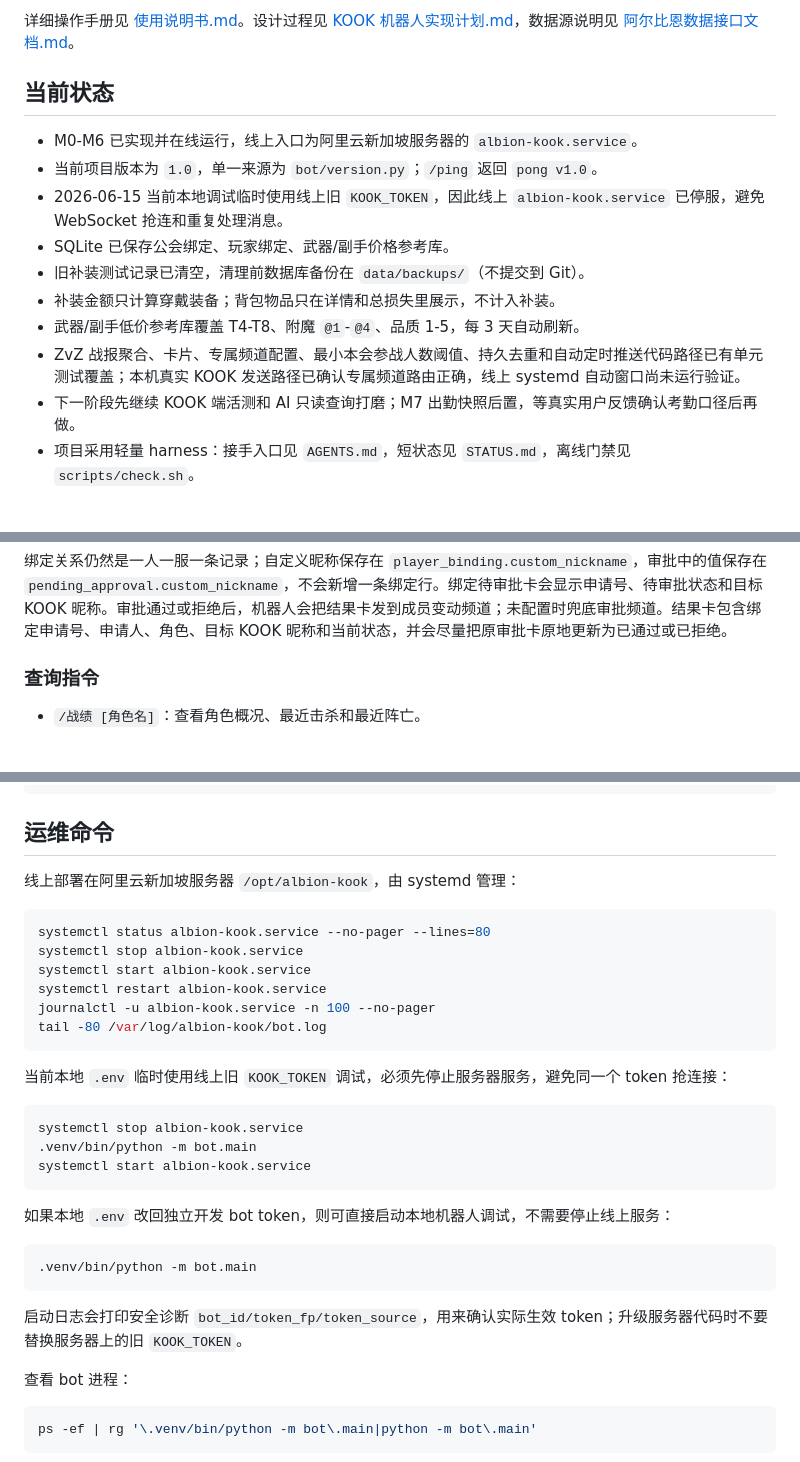
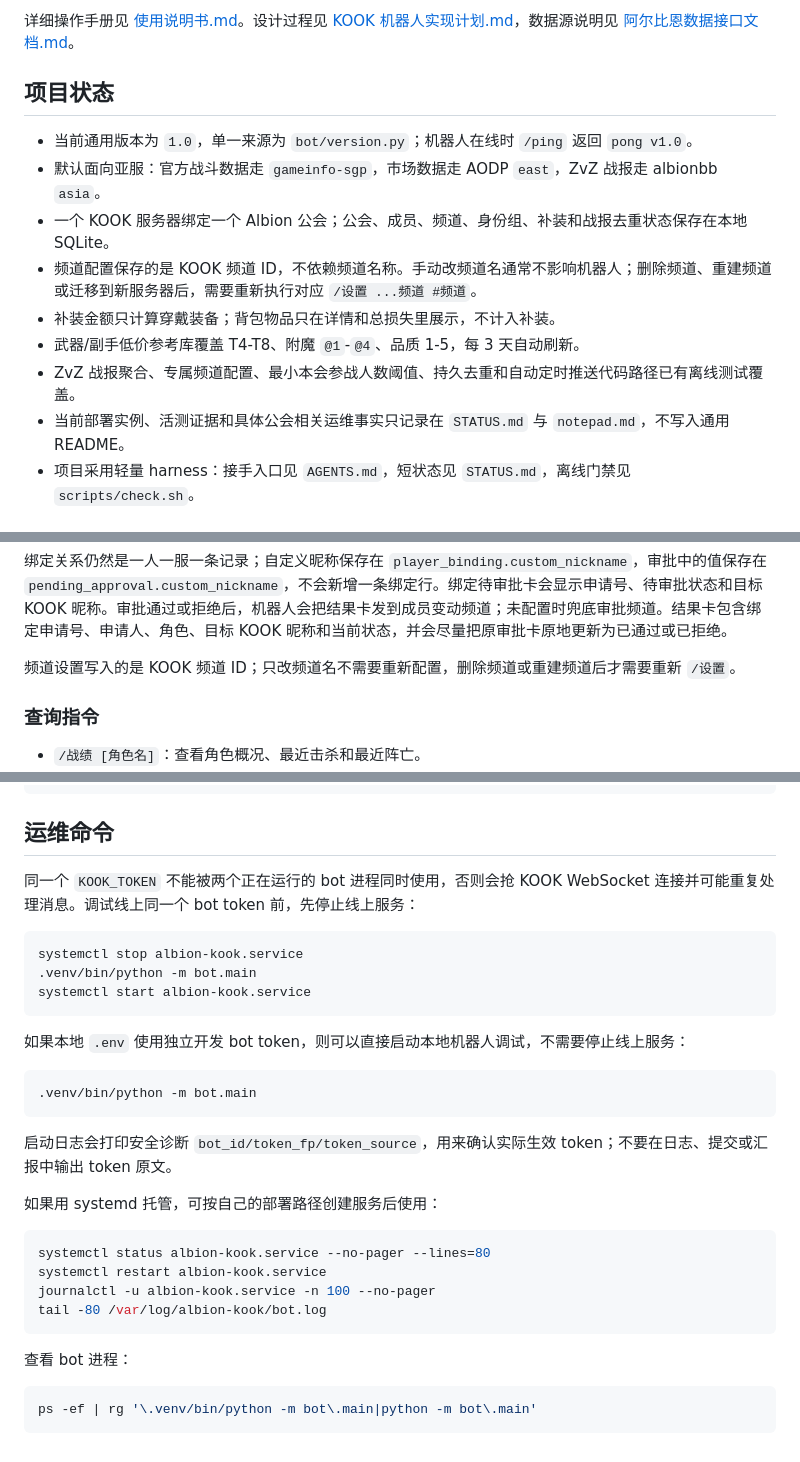
Before and after one commit to Fat-Jan/Albion, a Markdown page: README.md, 3 parts joined by grey strips. Drawn GitHub-style; blank space fills up the shorter version.

Commit message:
docs(项目): 通用化亚服版本说明

````diff
--- a/README.md
+++ b/README.md
@@ -6,17 +6,16 @@ GitHub 仓库：<https://github.com/Fat-Jan/Albion.git>
 
 详细操作手册见 [使用说明书.md](使用说明书.md)。设计过程见 [KOOK 机器人实现计划.md](KOOK机器人实现计划.md)，数据源说明见 [阿尔比恩数据接口文档.md](阿尔比恩数据接口文档.md)。
 
-## 当前状态
+## 项目状态
 
-- M0-M6 已实现并在线运行，线上入口为阿里云新加坡服务器的 `albion-kook.service`。
-- 当前项目版本为 `1.0`，单一来源为 `bot/version.py`；`/ping` 返回 `pong v1.0`。
-- 2026-06-15 当前本地调试临时使用线上旧 `KOOK_TOKEN`，因此线上 `albion-kook.service` 已停服，避免 WebSocket 抢连和重复处理消息。
-- SQLite 已保存公会绑定、玩家绑定、武器/副手价格参考库。
-- 旧补装测试记录已清空，清理前数据库备份在 `data/backups/`（不提交到 Git）。
+- 当前通用版本为 `1.0`，单一来源为 `bot/version.py`；机器人在线时 `/ping` 返回 `pong v1.0`。
+- 默认面向亚服：官方战斗数据走 `gameinfo-sgp`，市场数据走 AODP `east`，ZvZ 战报走 albionbb `asia`。
+- 一个 KOOK 服务器绑定一个 Albion 公会；公会、成员、频道、身份组、补装和战报去重状态保存在本地 SQLite。
+- 频道配置保存的是 KOOK 频道 ID，不依赖频道名称。手动改频道名通常不影响机器人；删除频道、重建频道或迁移到新服务器后，需要重新执行对应 `/设置 ...频道 #频道`。
 - 补装金额只计算穿戴装备；背包物品只在详情和总损失里展示，不计入补装。
 - 武器/副手低价参考库覆盖 T4-T8、附魔 `@1`-`@4`、品质 1-5，每 3 天自动刷新。
-- ZvZ 战报聚合、卡片、专属频道配置、最小本会参战人数阈值、持久去重和自动定时推送代码路径已有单元测试覆盖；本机真实 KOOK 发送路径已确认专属频道路由正确，线上 systemd 自动窗口尚未运行验证。
-- 下一阶段先继续 KOOK 端活测和 AI 只读查询打磨；M7 出勤快照后置，等真实用户反馈确认考勤口径后再做。
+- ZvZ 战报聚合、专属频道配置、最小本会参战人数阈值、持久去重和自动定时推送代码路径已有离线测试覆盖。
+- 当前部署实例、活测证据和具体公会相关运维事实只记录在 `STATUS.md` 与 `notepad.md`，不写入通用 README。
 - 项目采用轻量 harness：接手入口见 `AGENTS.md`，短状态见 `STATUS.md`，离线门禁见 `scripts/check.sh`。
 
 ## 功能概览
@@ -38,6 +37,8 @@ GitHub 仓库：<https://github.com/Fat-Jan/Albion.git>
 - `/解绑`：成员解除自己的角色绑定。
 
 绑定关系仍然是一人一服一条记录；自定义昵称保存在 `player_binding.custom_nickname`，审批中的值保存在 `pending_approval.custom_nickname`，不会新增一条绑定行。绑定待审批卡会显示申请号、待审批状态和目标 KOOK 昵称。审批通过或拒绝后，机器人会把结果卡发到成员变动频道；未配置时兜底审批频道。结果卡包含绑定申请号、申请人、角色、目标 KOOK 昵称和当前状态，并会尽量把原审批卡原地更新为已通过或已拒绝。
+
+频道设置写入的是 KOOK 频道 ID；只改频道名不需要重新配置，删除频道或重建频道后才需要重新 `/设置`。
 
 ### 查询指令
 
@@ -161,18 +162,7 @@ nohup .venv/bin/python -m bot.main > bot.log 2>&1 &
 
 ## 运维命令
 
-线上部署在阿里云新加坡服务器 `/opt/albion-kook`，由 systemd 管理：
-
-```bash
-systemctl status albion-kook.service --no-pager --lines=80
-systemctl stop albion-kook.service
-systemctl start albion-kook.service
-systemctl restart albion-kook.service
-journalctl -u albion-kook.service -n 100 --no-pager
-tail -80 /var/log/albion-kook/bot.log
-```
-
-当前本地 `.env` 临时使用线上旧 `KOOK_TOKEN` 调试，必须先停止服务器服务，避免同一个 token 抢连接：
+同一个 `KOOK_TOKEN` 不能被两个正在运行的 bot 进程同时使用，否则会抢 KOOK WebSocket 连接并可能重复处理消息。调试线上同一个 bot token 前，先停止线上服务：
 
 ```bash
 systemctl stop albion-kook.service
@@ -180,13 +170,22 @@ systemctl stop albion-kook.service
 systemctl start albion-kook.service
 ```
 
-如果本地 `.env` 改回独立开发 bot token，则可直接启动本地机器人调试，不需要停止线上服务：
+如果本地 `.env` 使用独立开发 bot token，则可以直接启动本地机器人调试，不需要停止线上服务：
 
 ```bash
 .venv/bin/python -m bot.main
 ```
 
-启动日志会打印安全诊断 `bot_id/token_fp/token_source`，用来确认实际生效 token；升级服务器代码时不要替换服务器上的旧 `KOOK_TOKEN`。
+启动日志会打印安全诊断 `bot_id/token_fp/token_source`，用来确认实际生效 token；不要在日志、提交或汇报中输出 token 原文。
+
+如果用 systemd 托管，可按自己的部署路径创建服务后使用：
+
+```bash
+systemctl status albion-kook.service --no-pager --lines=80
+systemctl restart albion-kook.service
+journalctl -u albion-kook.service -n 100 --no-pager
+tail -80 /var/log/albion-kook/bot.log
+```
 
 查看 bot 进程：
 
````
Also changed, not shown: notepad.md (+1 -0 lines), 使用说明书.md (+1 -1 lines).
